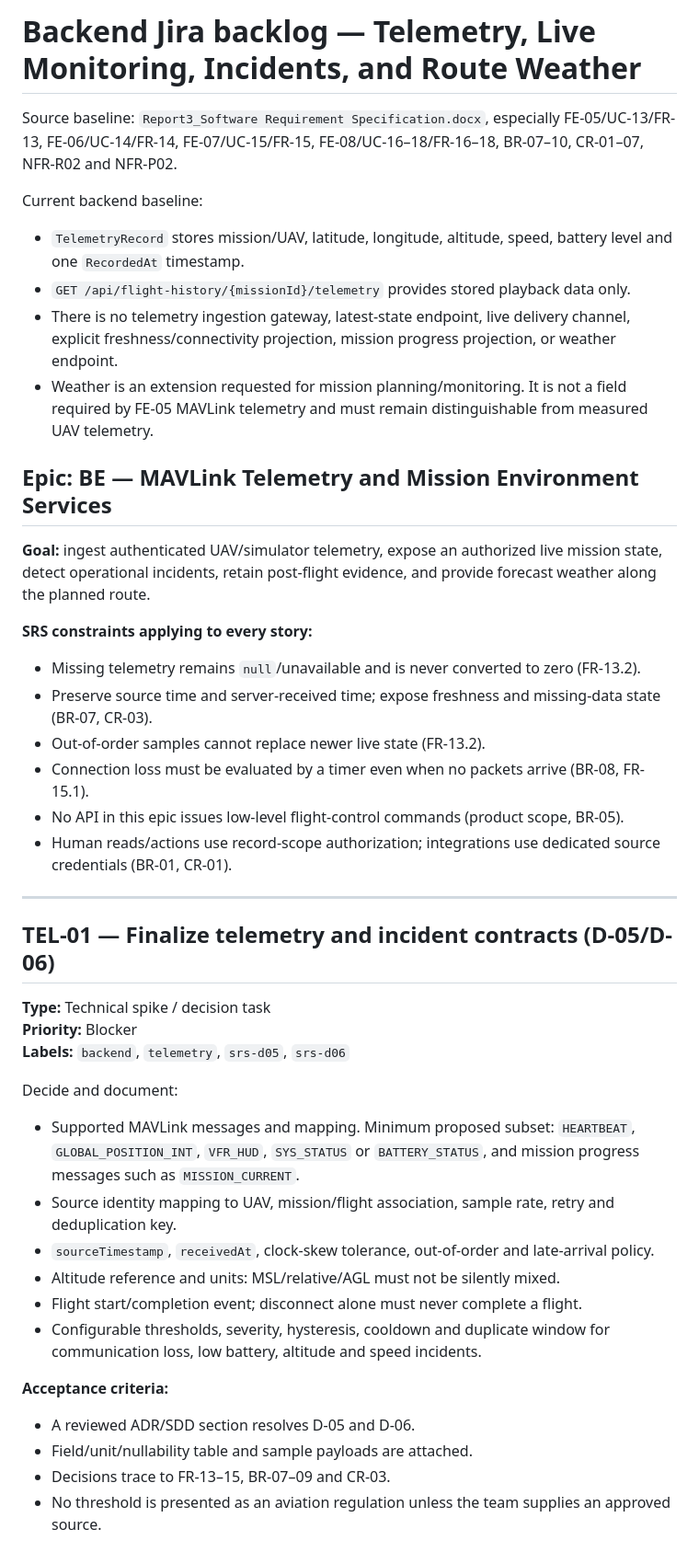
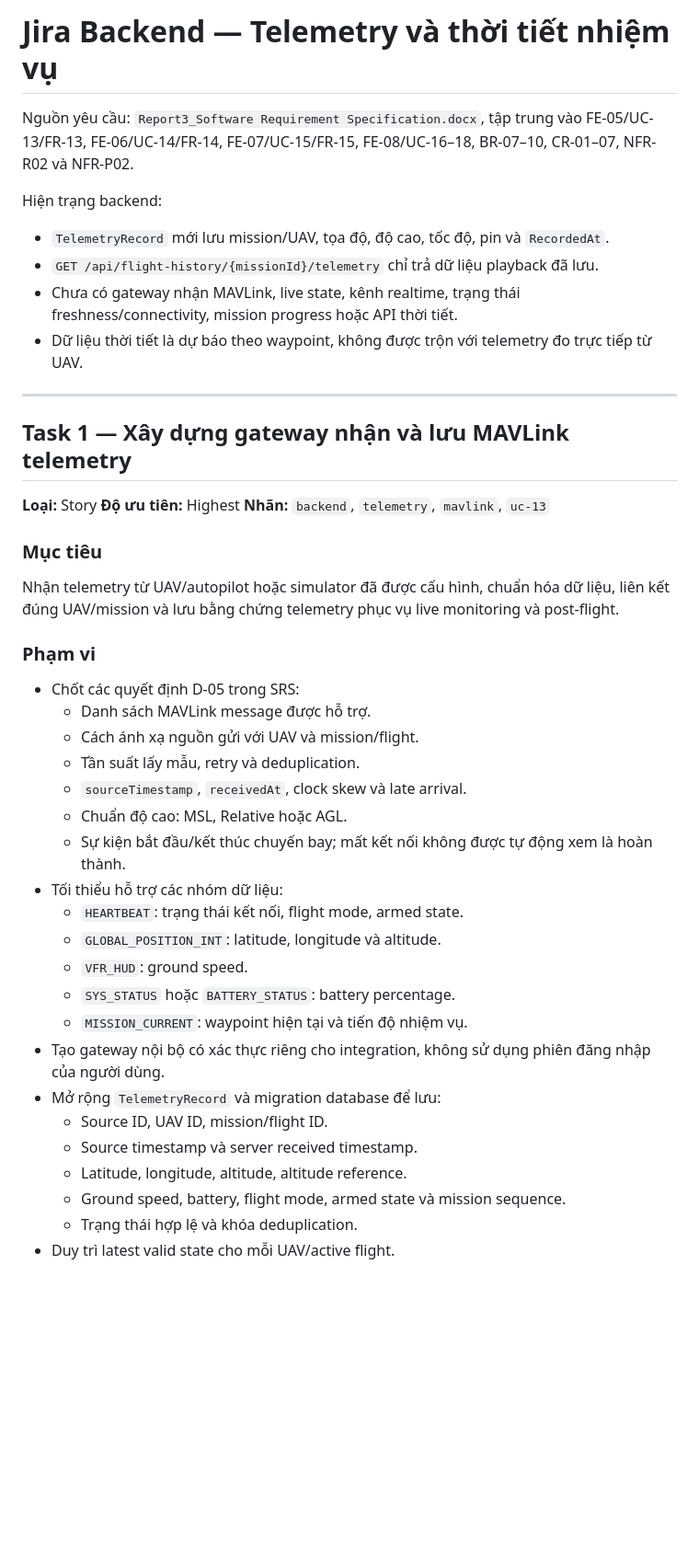
Before and after one commit to alexLe2802/DroneOps-Intelligence-, a Markdown page: docs/jira-telemetry-backend-tasks.md, the part around one of its changes. Shown at 92% size. GitHub-like rendering; blank space fills up the shorter version.

```diff
--- a/docs/jira-telemetry-backend-tasks.md
+++ b/docs/jira-telemetry-backend-tasks.md
@@ -1,48 +1,47 @@
-# Backend Jira backlog — Telemetry, Live Monitoring, Incidents, and Route Weather
+# Jira Backend — Telemetry và thời tiết nhiệm vụ
 
-Source baseline: `Report3_Software Requirement Specification.docx`, especially FE-05/UC-13/FR-13, FE-06/UC-14/FR-14, FE-07/UC-15/FR-15, FE-08/UC-16–18/FR-16–18, BR-07–10, CR-01–07, NFR-R02 and NFR-P02.
+Nguồn yêu cầu: `Report3_Software Requirement Specification.docx`, tập trung vào FE-05/UC-13/FR-13, FE-06/UC-14/FR-14, FE-07/UC-15/FR-15, FE-08/UC-16–18, BR-07–10, CR-01–07, NFR-R02 và NFR-P02.
 
-Current backend baseline:
+Hiện trạng backend:
 
-- `TelemetryRecord` stores mission/UAV, latitude, longitude, altitude, speed, battery level and one `RecordedAt` timestamp.
-- `GET /api/flight-history/{missionId}/telemetry` provides stored playback data only.
-- There is no telemetry ingestion gateway, latest-state endpoint, live delivery channel, explicit freshness/connectivity projection, mission progress projection, or weather endpoint.
-- Weather is an extension requested for mission planning/monitoring. It is not a field required by FE-05 MAVLink telemetry and must remain distinguishable from measured UAV telemetry.
-
-## Epic: BE — MAVLink Telemetry and Mission Environment Services
-
-**Goal:** ingest authenticated UAV/simulator telemetry, expose an authorized live mission state, detect operational incidents, retain post-flight evidence, and provide forecast weather along the planned route.
-
-**SRS constraints applying to every story:**
-
-- Missing telemetry remains `null`/unavailable and is never converted to zero (FR-13.2).
-- Preserve source time and server-received time; expose freshness and missing-data state (BR-07, CR-03).
-- Out-of-order samples cannot replace newer live state (FR-13.2).
-- Connection loss must be evaluated by a timer even when no packets arrive (BR-08, FR-15.1).
-- No API in this epic issues low-level flight-control commands (product scope, BR-05).
-- Human reads/actions use record-scope authorization; integrations use dedicated source credentials (BR-01, CR-01).
+- `TelemetryRecord` mới lưu mission/UAV, tọa độ, độ cao, tốc độ, pin và `RecordedAt`.
+- `GET /api/flight-history/{missionId}/telemetry` chỉ trả dữ liệu playback đã lưu.
+- Chưa có gateway nhận MAVLink, live state, kênh realtime, trạng thái freshness/connectivity, mission progress hoặc API thời tiết.
+- Dữ liệu thời tiết là dự báo theo waypoint, không được trộn với telemetry đo trực tiếp từ UAV.
 
 ---
 
-## TEL-01 — Finalize telemetry and incident contracts (D-05/D-06)
+## Task 1 — Xây dựng gateway nhận và lưu MAVLink telemetry
 
-**Type:** Technical spike / decision task
-**Priority:** Blocker
-**Labels:** `backend`, `telemetry`, `srs-d05`, `srs-d06`
+**Loại:** Story
+**Độ ưu tiên:** Highest
+**Nhãn:** `backend`, `telemetry`, `mavlink`, `uc-13`
 
-Decide and document:
+### Mục tiêu
 
-- Supported MAVLink messages and mapping. Minimum proposed subset: `HEARTBEAT`, `GLOBAL_POSITION_INT`, `VFR_HUD`, `SYS_STATUS` or `BATTERY_STATUS`, and mission progress messages such as `MISSION_CURRENT`.
-- Source identity mapping to UAV, mission/flight association, sample rate, retry and deduplication key.
-- `sourceTimestamp`, `receivedAt`, clock-skew tolerance, out-of-order and late-arrival policy.
-- Altitude reference and units: MSL/relative/AGL must not be silently mixed.
-- Flight start/completion event; disconnect alone must never complete a flight.
-- Configurable thresholds, severity, hysteresis, cooldown and duplicate window for communication loss, low battery, altitude and speed incidents.
+Nhận telemetry từ UAV/autopilot hoặc simulator đã được cấu hình, chuẩn hóa dữ liệu, liên kết đúng UAV/mission và lưu bằng chứng telemetry phục vụ live monitoring và post-flight.
 
-**Acceptance criteria:**
+### Phạm vi
 
-- A reviewed ADR/SDD section resolves D-05 and D-06.
-- Field/unit/nullability table and sample payloads are attached.
-- Decisions trace to FR-13–15, BR-07–09 and CR-03.
-- No threshold is presented as an aviation regulation unless the team supplies an approved source.
+- Chốt các quyết định D-05 trong SRS:
+  - Danh sách MAVLink message được hỗ trợ.
+  - Cách ánh xạ nguồn gửi với UAV và mission/flight.
+  - Tần suất lấy mẫu, retry và deduplication.
+  - `sourceTimestamp`, `receivedAt`, clock skew và late arrival.
+  - Chuẩn độ cao: MSL, Relative hoặc AGL.
+  - Sự kiện bắt đầu/kết thúc chuyến bay; mất kết nối không được tự động xem là hoàn thành.
+- Tối thiểu hỗ trợ các nhóm dữ liệu:
+  - `HEARTBEAT`: trạng thái kết nối, flight mode, armed state.
+  - `GLOBAL_POSITION_INT`: latitude, longitude và altitude.
+  - `VFR_HUD`: ground speed.
+  - `SYS_STATUS` hoặc `BATTERY_STATUS`: battery percentage.
+  - `MISSION_CURRENT`: waypoint hiện tại và tiến độ nhiệm vụ.
+- Tạo gateway nội bộ có xác thực riêng cho integration, không sử dụng phiên đăng nhập của người dùng.
+- Mở rộng `TelemetryRecord` và migration database để lưu:
+  - Source ID, UAV ID, mission/flight ID.
+  - Source timestamp và server received timestamp.
+  - Latitude, longitude, altitude, altitude reference.
+  - Ground speed, battery, flight mode, armed state và mission sequence.
+  - Trạng thái hợp lệ và khóa deduplication.
+- Duy trì latest valid state cho mỗi UAV/active flight.
 
```
Also changed, not shown: other parts of docs/jira-telemetry-backend-tasks.md (+139 -208 lines).
